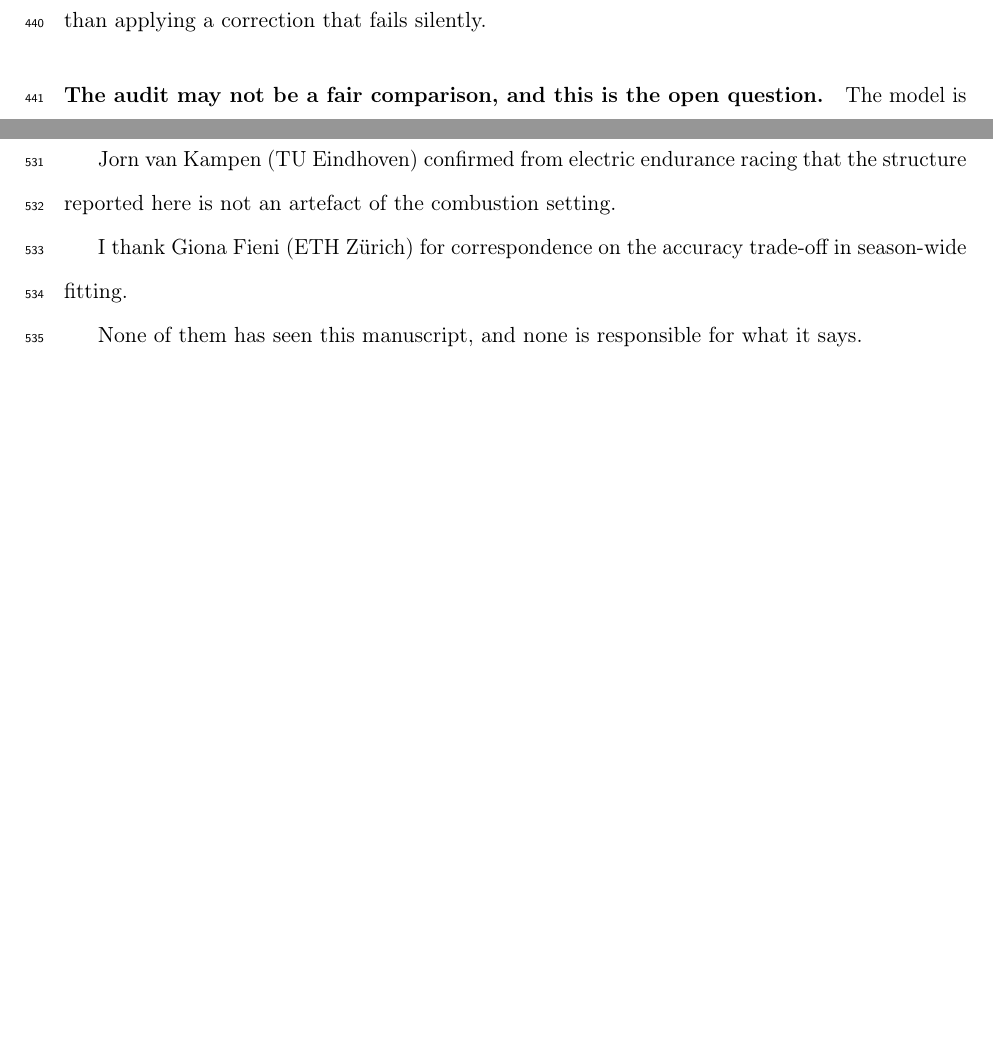
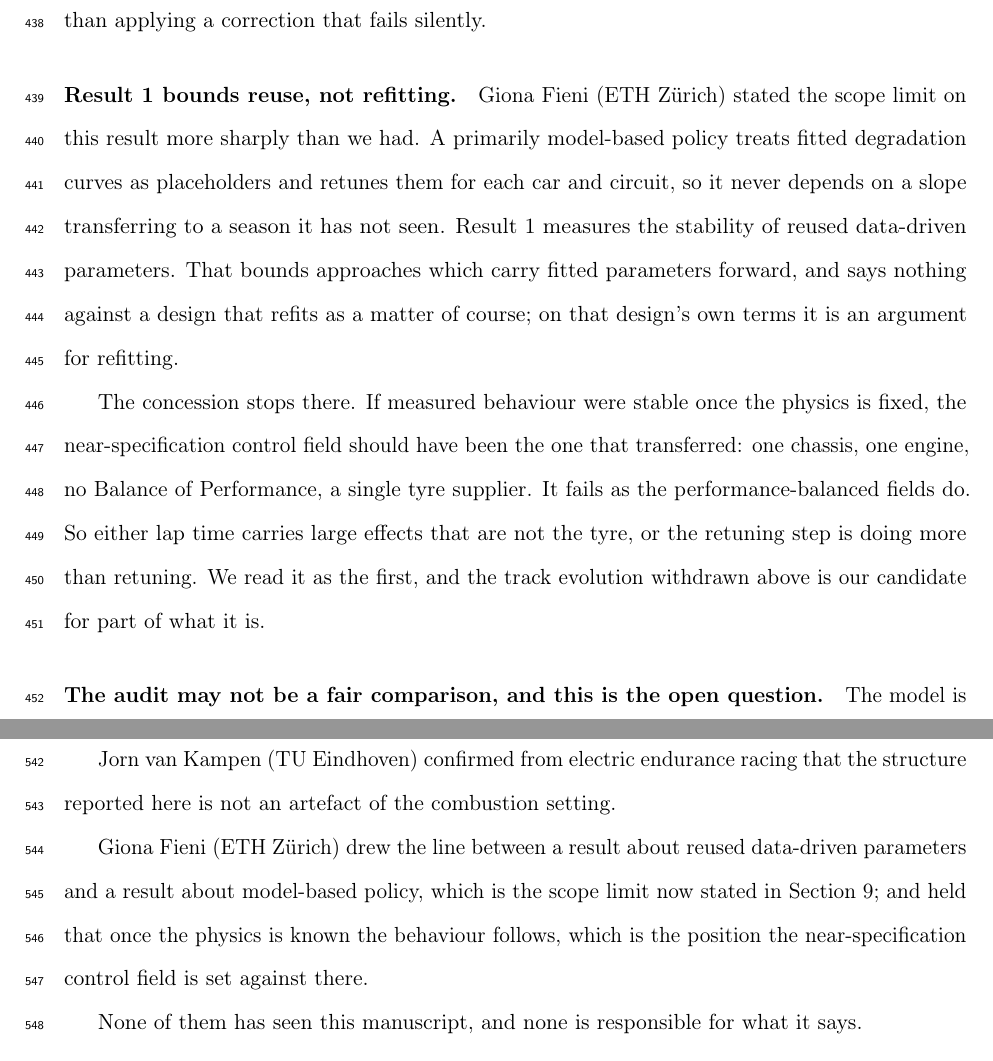
Before and after one commit to mohammedmedjadj/Motorsport-Strategy-Lab, a LaTeX paper (paper/main.tex): two parts of pages 21 and 24 of 25 before the commit and two parts of pages 21 and 24 of 26 after it, joined at a grey line, cut so that both start at the same text, the shorter picture padded with empty space. Compiled offline with pdfLaTeX.

Commit message:
paper: the scope limit Fieni named, and an abstract with margin
Giona Fieni drew a line I had not drawn: Result 1 measures the stability
of reused data-driven parameters, which bounds approaches that carry
fitted parameters forward and says nothing against a model-based policy
that refits per car and circuit. I told him on 14 October I would say so
in the paper rather than let the result read wider than it is. This is
that paragraph, in Threats to Validity, with the concession bounded --
the near-specification control field should have transferred if measured
behaviour were stable once the physics is fixed, and it does not. His
acknowledgement now records what he changed instead of thanking him in
general terms.

The abstract also dropped the pit-loss correlation and its interval,
keeping the AUC pair that carries the same claim in fewer words and
without inviting the circularity objection. The Wharton guidelines cap
the abstract under 250 words and it sat at 249; it is now 229, or 238 if
a counter splits hyphenated words. The correlation is untouched in
Result 2.

No figure moved. Every number is still a macro.

```diff
--- a/paper/main.tex
+++ b/paper/main.tex
@@ -893,6 +891,23 @@ median identifiability is \NIdentifiability{}, well outside the range the basis
 was shown to work in. We report the omitted variable as diagnosed and unfixed
 rather than applying a correction that fails silently.
 
+\paragraph{Result~1 bounds reuse, not refitting.} Giona Fieni (ETH
+Z\"urich) stated the scope limit on this result more sharply than we had. A
+primarily model-based policy treats fitted degradation curves as placeholders
+and retunes them for each car and circuit, so it never depends on a slope
+transferring to a season it has not seen. Result~1 measures the stability of
+reused data-driven parameters. That bounds approaches which carry fitted
+parameters forward, and says nothing against a design that refits as a matter
+of course; on that design's own terms it is an argument for refitting.
+
+The concession stops there. If measured behaviour were stable once the physics
+is fixed, the near-specification control field should have been the one that
+transferred: one chassis, one engine, no Balance of Performance, a single tyre
+supplier. It fails as the performance-balanced fields do. So either lap time
+carries large effects that are not the tyre, or the retuning step is doing more
+than retuning. We read it as the first, and the track evolution withdrawn above
+is our candidate for part of what it is.
+
 \paragraph{The audit may not be a fair comparison, and this is the open
 question.} The model is asked five laps early and offered every remaining lap,
 optimising one car's expected race time. A pit wall is choosing among a handful
@@ -1037,8 +1052,11 @@ sign he predicted at a magnitude too small to account for the result.
 Jorn van Kampen (TU Eindhoven) confirmed from electric endurance racing that
 the structure reported here is not an artefact of the combustion setting.
 
-I thank Giona Fieni (ETH Z\"urich) for correspondence on the accuracy
-trade-off in season-wide fitting.
+Giona Fieni (ETH Z\"urich) drew the line between a result about reused
+data-driven parameters and a result about model-based policy, which is the
+scope limit now stated in Section~\ref{sec:threats}; and held that once the
+physics is known the behaviour follows, which is the position the
+near-specification control field is set against there.
 
 None of them has seen this manuscript, and none is responsible for what it
 says.
```
Also changed, not shown: paper/main.tex (26 more changed lines).
